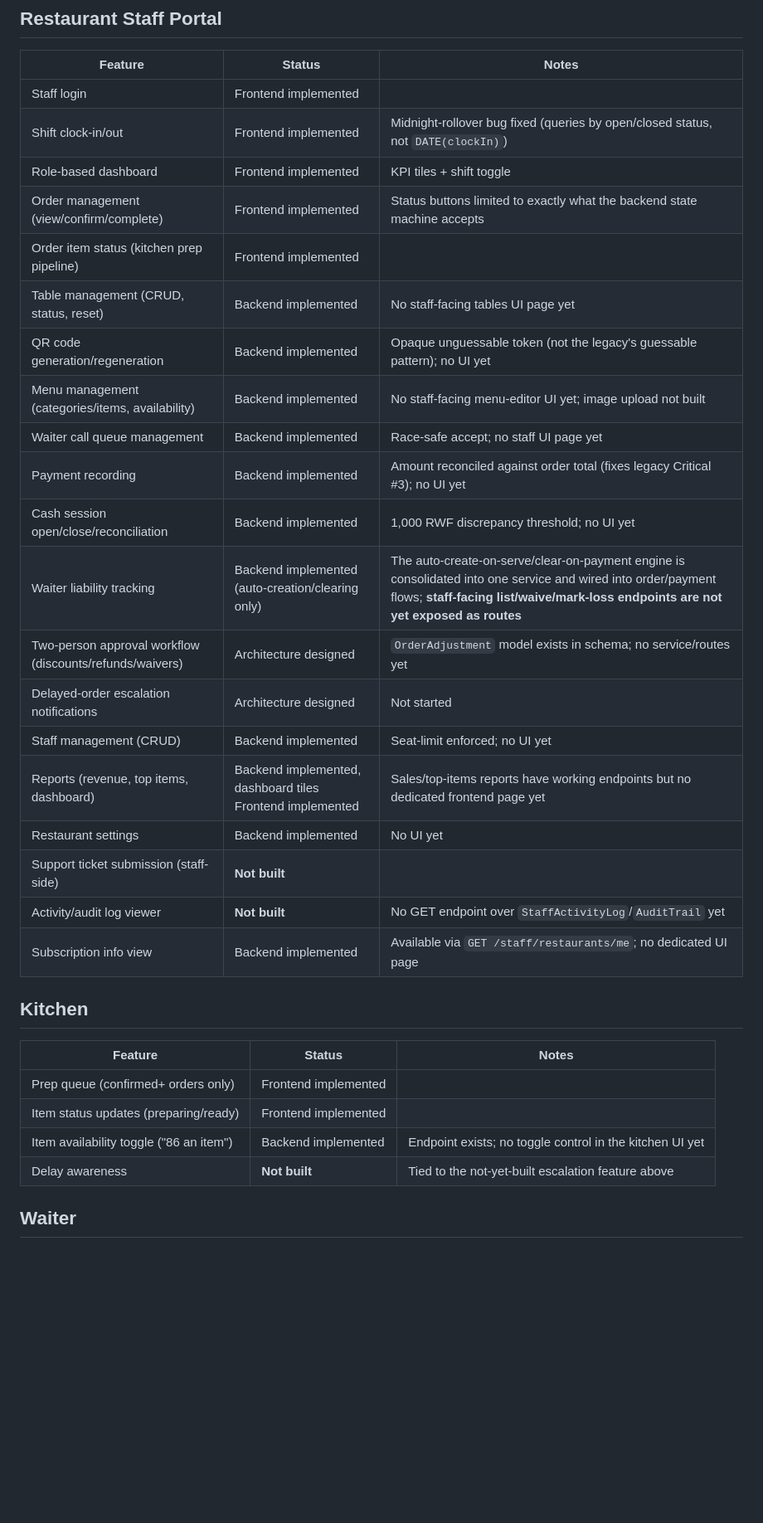
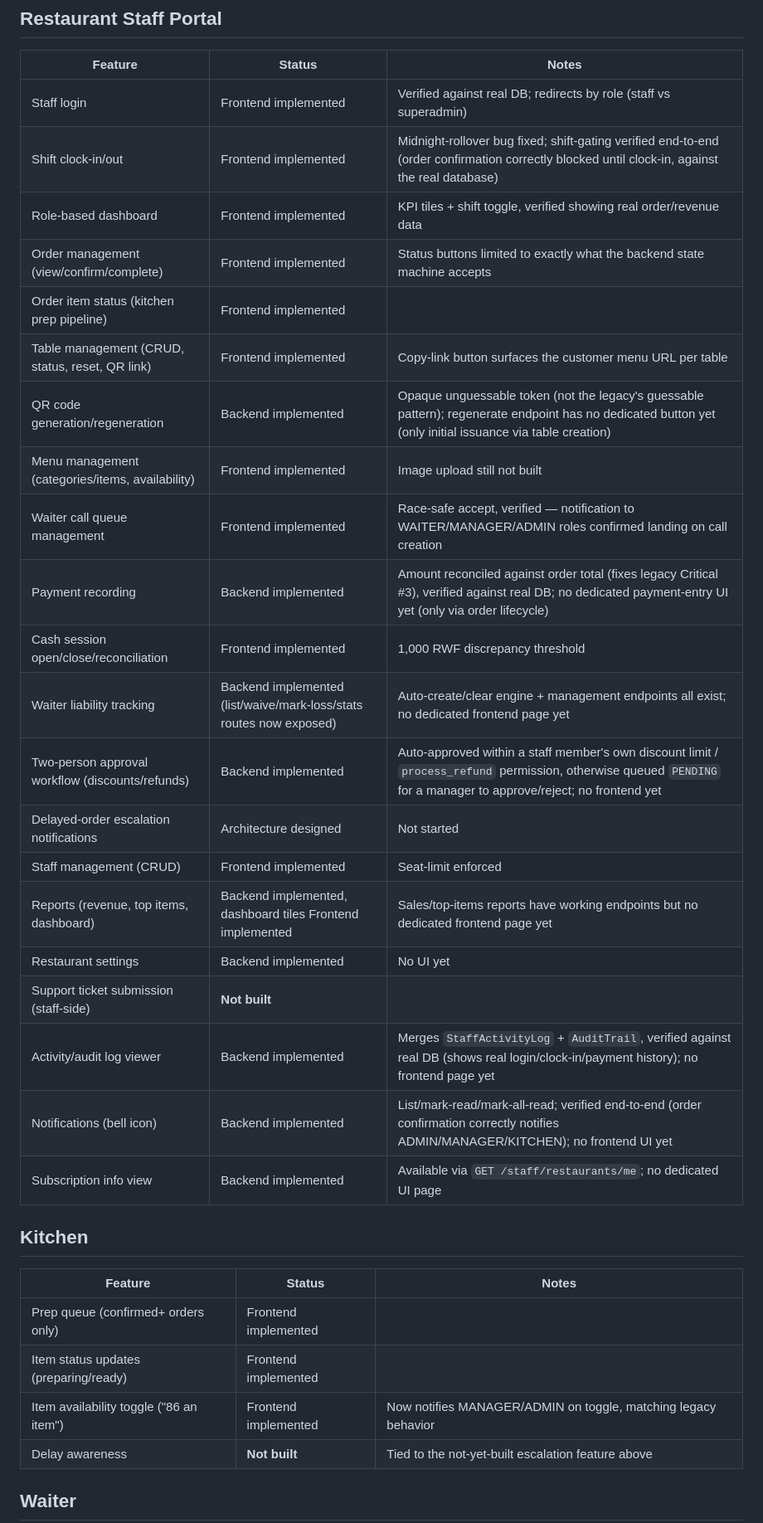
Before and after one commit to bienvenue15/smart_restaurant, a Markdown page: docs/FEATURE_PARITY_CHECKLIST.md, the part around one of its changes. Shown at 83% size. GitHub-like rendering; blank space fills up the shorter version.

Commit message:
docs: sync progress docs with liability/notifications/activity-log/ adjustments backend and the staff+admin frontend build-out
Co-Authored-By: Claude Sonnet 5 <noreply@anthropic.com>

```diff
--- a/docs/FEATURE_PARITY_CHECKLIST.md
+++ b/docs/FEATURE_PARITY_CHECKLIST.md
@@ -23,25 +23,26 @@ Updated 2026-08-16 (mid-Phase 3/4). Every feature was audited in Phase 0; this p
 ## Restaurant Staff Portal
 | Feature | Status | Notes |
 |---|---|---|
-| Staff login | Frontend implemented | |
-| Shift clock-in/out | Frontend implemented | Midnight-rollover bug fixed (queries by open/closed status, not `DATE(clockIn)`) |
-| Role-based dashboard | Frontend implemented | KPI tiles + shift toggle |
+| Staff login | Frontend implemented | Verified against real DB; redirects by role (staff vs superadmin) |
+| Shift clock-in/out | Frontend implemented | Midnight-rollover bug fixed; shift-gating verified end-to-end (order confirmation correctly blocked until clock-in, against the real database) |
+| Role-based dashboard | Frontend implemented | KPI tiles + shift toggle, verified showing real order/revenue data |
 | Order management (view/confirm/complete) | Frontend implemented | Status buttons limited to exactly what the backend state machine accepts |
 | Order item status (kitchen prep pipeline) | Frontend implemented | |
-| Table management (CRUD, status, reset) | Backend implemented | No staff-facing tables UI page yet |
-| QR code generation/regeneration | Backend implemented | Opaque unguessable token (not the legacy's guessable pattern); no UI yet |
-| Menu management (categories/items, availability) | Backend implemented | No staff-facing menu-editor UI yet; image upload not built |
-| Waiter call queue management | Backend implemented | Race-safe accept; no staff UI page yet |
-| Payment recording | Backend implemented | Amount reconciled against order total (fixes legacy Critical #3); no UI yet |
-| Cash session open/close/reconciliation | Backend implemented | 1,000 RWF discrepancy threshold; no UI yet |
-| Waiter liability tracking | Backend implemented (auto-creation/clearing only) | The auto-create-on-serve/clear-on-payment engine is consolidated into one service and wired into order/payment flows; **staff-facing list/waive/mark-loss endpoints are not yet exposed as routes** |
-| Two-person approval workflow (discounts/refunds/waivers) | Architecture designed | `OrderAdjustment` model exists in schema; no service/routes yet |
+| Table management (CRUD, status, reset, QR link) | Frontend implemented | Copy-link button surfaces the customer menu URL per table |
+| QR code generation/regeneration | Backend implemented | Opaque unguessable token (not the legacy's guessable pattern); regenerate endpoint has no dedicated button yet (only initial issuance via table creation) |
+| Menu management (categories/items, availability) | Frontend implemented | Image upload still not built |
+| Waiter call queue management | Frontend implemented | Race-safe accept, verified — notification to WAITER/MANAGER/ADMIN roles confirmed landing on call creation |
+| Payment recording | Backend implemented | Amount reconciled against order total (fixes legacy Critical #3), verified against real DB; no dedicated payment-entry UI yet (only via order lifecycle) |
+| Cash session open/close/reconciliation | Frontend implemented | 1,000 RWF discrepancy threshold |
+| Waiter liability tracking | Backend implemented (list/waive/mark-loss/stats routes now exposed) | Auto-create/clear engine + management endpoints all exist; no dedicated frontend page yet |
+| Two-person approval workflow (discounts/refunds) | Backend implemented | Auto-approved within a staff member's own discount limit / `process_refund` permission, otherwise queued `PENDING` for a manager to approve/reject; no frontend yet |
 | Delayed-order escalation notifications | Architecture designed | Not started |
-| Staff management (CRUD) | Backend implemented | Seat-limit enforced; no UI yet |
+| Staff management (CRUD) | Frontend implemented | Seat-limit enforced |
 | Reports (revenue, top items, dashboard) | Backend implemented, dashboard tiles Frontend implemented | Sales/top-items reports have working endpoints but no dedicated frontend page yet |
 | Restaurant settings | Backend implemented | No UI yet |
 | Support ticket submission (staff-side) | **Not built** | |
-| Activity/audit log viewer | **Not built** | No GET endpoint over `StaffActivityLog`/`AuditTrail` yet |
+| Activity/audit log viewer | Backend implemented | Merges `StaffActivityLog` + `AuditTrail`, verified against real DB (shows real login/clock-in/payment history); no frontend page yet |
+| Notifications (bell icon) | Backend implemented | List/mark-read/mark-all-read; verified end-to-end (order confirmation correctly notifies ADMIN/MANAGER/KITCHEN); no frontend UI yet |
 | Subscription info view | Backend implemented | Available via `GET /staff/restaurants/me`; no dedicated UI page |
 
 ## Kitchen
@@ -49,7 +50,7 @@ Updated 2026-08-16 (mid-Phase 3/4). Every feature was audited in Phase 0; this p
 |---|---|---|
 | Prep queue (confirmed+ orders only) | Frontend implemented | |
 | Item status updates (preparing/ready) | Frontend implemented | |
-| Item availability toggle ("86 an item") | Backend implemented | Endpoint exists; no toggle control in the kitchen UI yet |
+| Item availability toggle ("86 an item") | Frontend implemented | Now notifies MANAGER/ADMIN on toggle, matching legacy behavior |
 | Delay awareness | **Not built** | Tied to the not-yet-built escalation feature above |
 
 ## Waiter
```
Also changed, not shown: other parts of docs/FEATURE_PARITY_CHECKLIST.md (+21 -20 lines), docs/MIGRATION_PROGRESS.md (+17 -6 lines).
